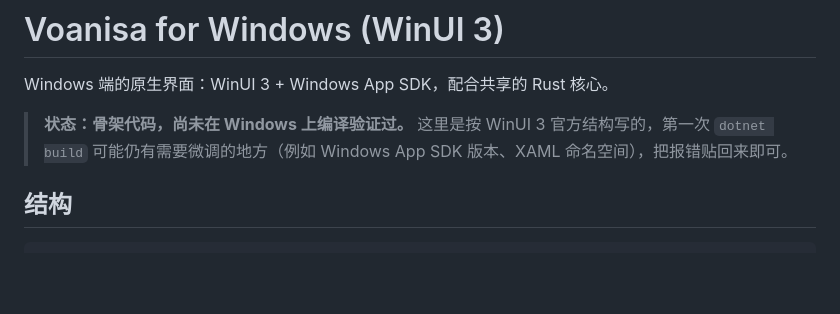
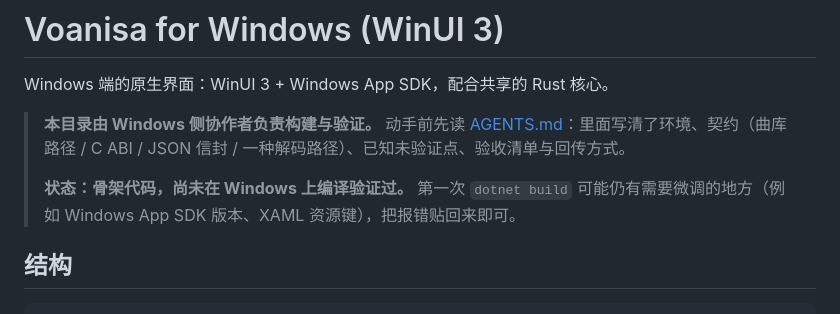
Before and after one commit to Sha0huaZhang/Voanisa, a Markdown page: apps/windows/README.md, the part around the change. Rendered like a GitHub page; blank space fills up the shorter version.

Commit message:
Hand the Windows client to a Windows-side collaborator

```diff
--- a/apps/windows/README.md
+++ b/apps/windows/README.md
@@ -2,7 +2,9 @@
 
 Windows 端的原生界面：WinUI 3 + Windows App SDK，配合共享的 Rust 核心。
 
-> **状态：骨架代码，尚未在 Windows 上编译验证过。** 这里是按 WinUI 3 官方结构写的，第一次 `dotnet build` 可能仍有需要微调的地方（例如 Windows App SDK 版本、XAML 命名空间），把报错贴回来即可。
+> **本目录由 Windows 侧协作者负责构建与验证。** 动手前先读 [AGENTS.md](AGENTS.md)：里面写清了环境、契约（曲库路径 / C ABI / JSON 信封 / 一种解码路径）、已知未验证点、验收清单与回传方式。
+>
+> **状态：骨架代码，尚未在 Windows 上编译验证过。** 第一次 `dotnet build` 可能仍有需要微调的地方（例如 Windows App SDK 版本、XAML 资源键），把报错贴回来即可。
 
 ## 结构
 
```
Also changed, not shown: apps/windows/AGENTS.md (added, +114 -0 lines).
